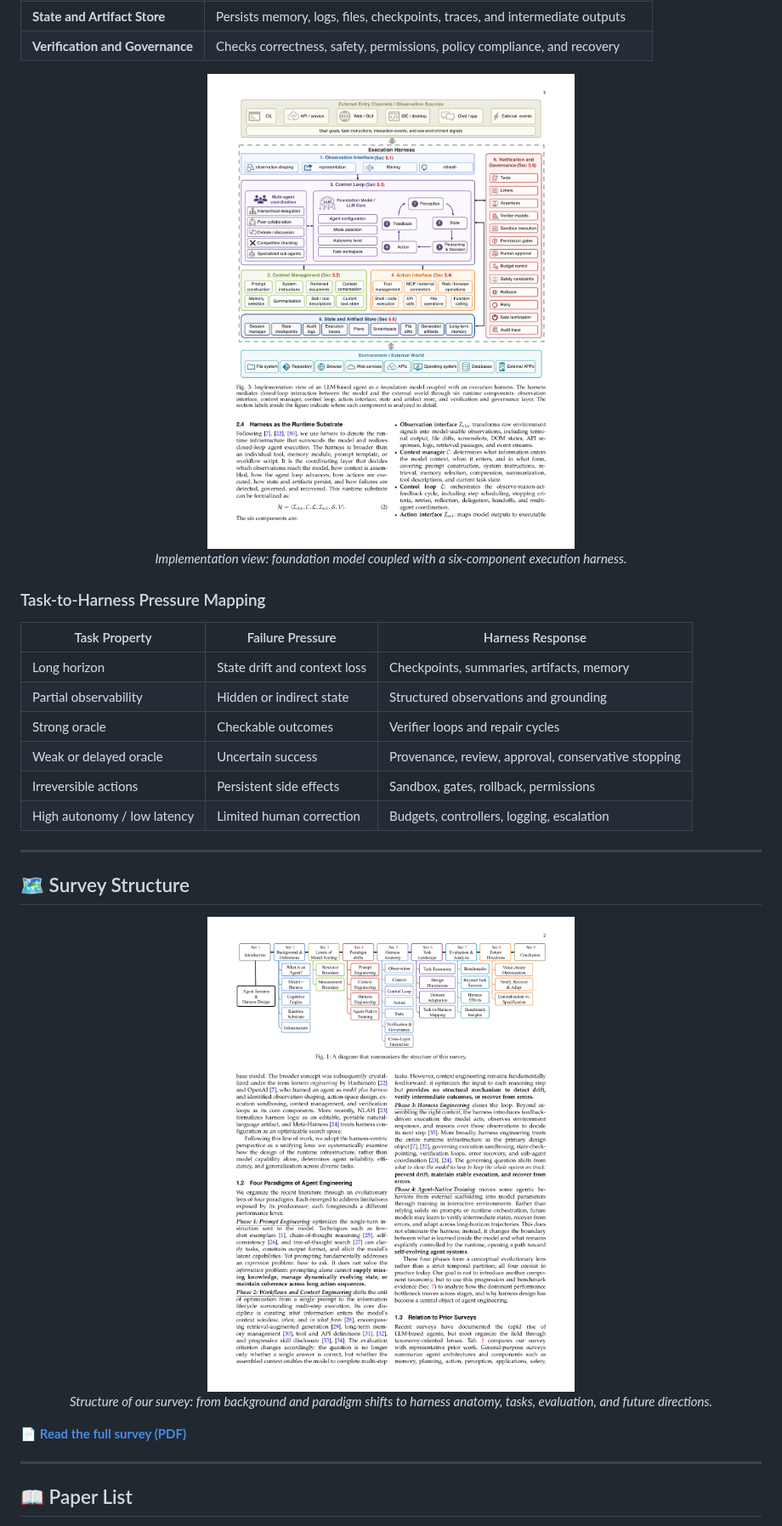
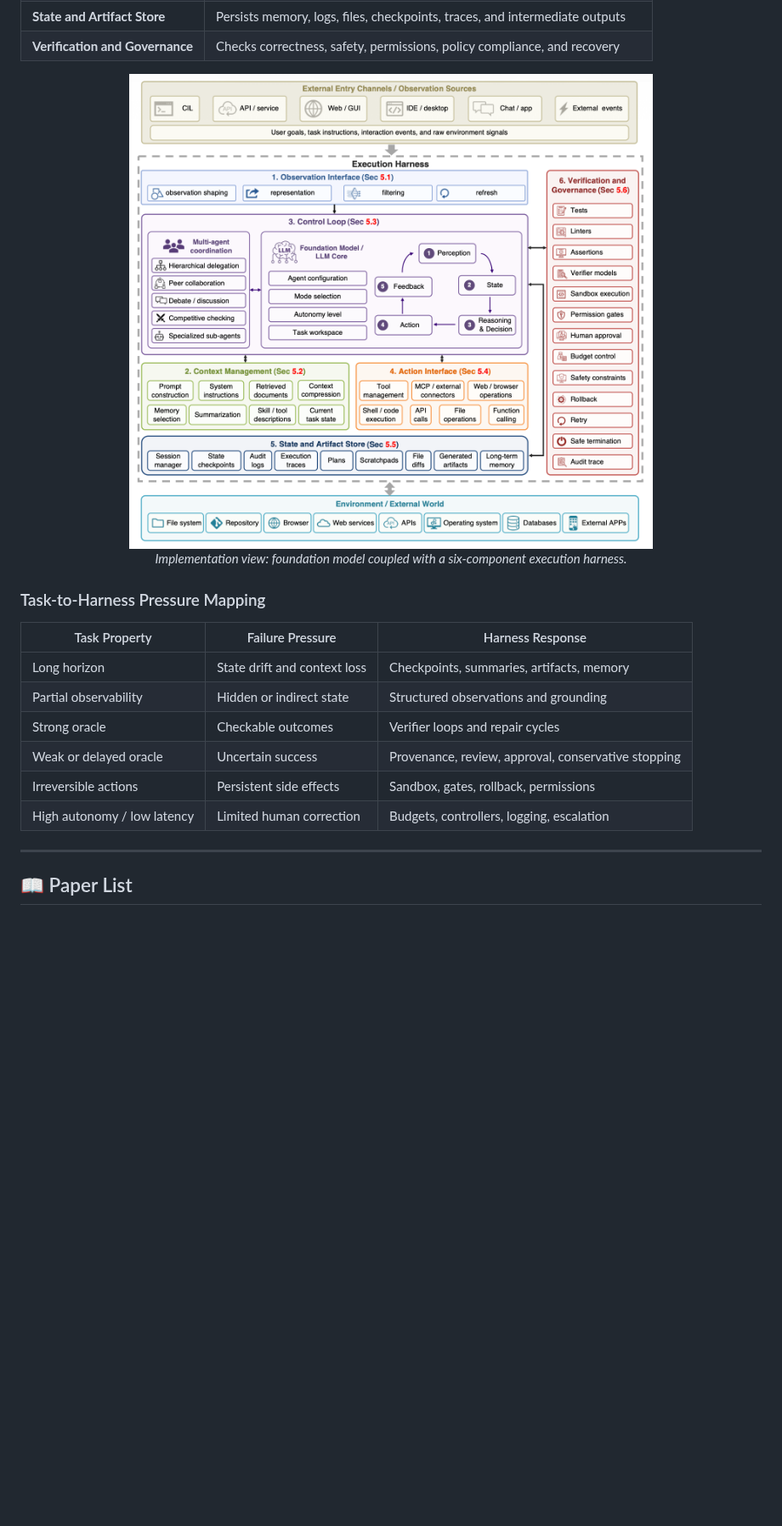
Before and after one commit to ggjy/Awesome-Agent-Engineering, a Markdown page: README.md, the part around one of its changes. Shown at 85% size. Drawn GitHub-style; pictures changed too: assets/fig-harness-anatomy.png, assets/fig-survey-structure.png; blank space fills up the shorter version.

```diff
--- a/README.md
+++ b/README.md
@@ -141,18 +141,6 @@ The harness is decomposed into **six runtime responsibilities** that jointly det
 | Weak or delayed oracle | Uncertain success | Provenance, review, approval, conservative stopping |
 | Irreversible actions | Persistent side effects | Sandbox, gates, rollback, permissions |
 | High autonomy / low latency | Limited human correction | Budgets, controllers, logging, escalation |
-
----
-
-## 🗺️ Survey Structure
-
-<p align="center">
-  <img src="./assets/fig-survey-structure.png" width="900" alt="Survey structure overview"/>
-  <br/>
-  <em>Structure of our survey: from background and paradigm shifts to harness anatomy, tasks, evaluation, and future directions.</em>
-</p>
-
-📄 **[Read the full survey (PDF)](./Agent_Harness_Survey_TPAMI.pdf)**
 
 ---
 
```
Also changed, not shown: other parts of README.md (+28 -26 lines), assets/fig-agent-concept.png, assets/fig-four-paradigms.png, assets/fig-model-harness-Terminal-Bench.png (added).
